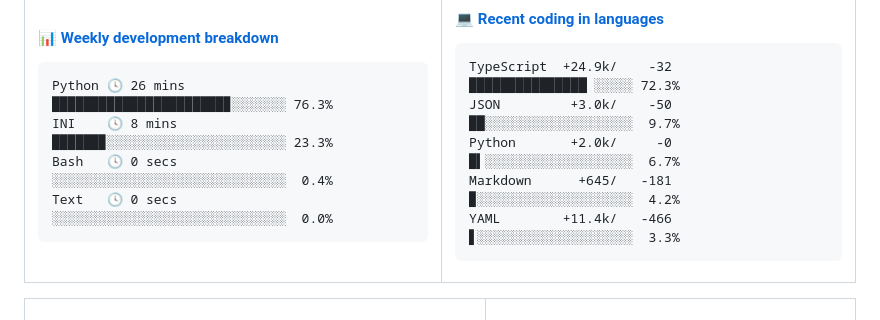
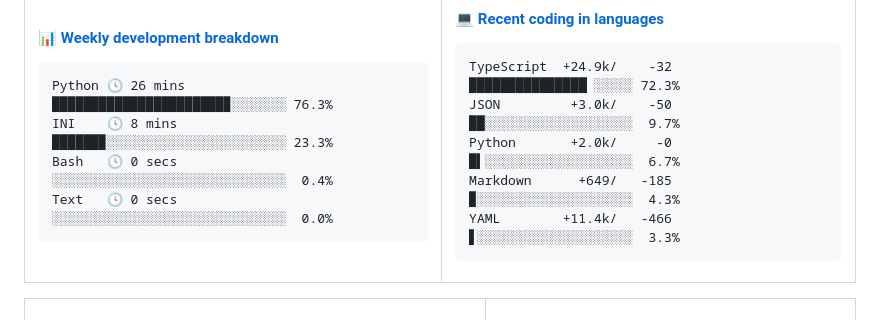
Before and after one commit to Viper373/Viper373, a Markdown page: README.md, the part around the change. Drawn GitHub-style.

Commit message:
更新语言使用统计 [自动]

````diff
--- a/README.md
+++ b/README.md
@@ -51,7 +51,7 @@ Text   🕓 0 secs  ░░░░░░░░░░░░░░░░░░░░
 TypeScript  +24.9k/    -32 ███████████████▏░░░░░ 72.3%
 JSON         +3.0k/    -50 ██░░░░░░░░░░░░░░░░░░░  9.7%
 Python       +2.0k/     -0 █▍░░░░░░░░░░░░░░░░░░░  6.7%
-Markdown      +645/   -181 ▉░░░░░░░░░░░░░░░░░░░░  4.2%
+Markdown      +649/   -185 ▉░░░░░░░░░░░░░░░░░░░░  4.3%
 YAML        +11.4k/   -466 ▋░░░░░░░░░░░░░░░░░░░░  3.3%
 ```
 <!-- Powered by https://github.com/Viper373/lang-box . -->
````
